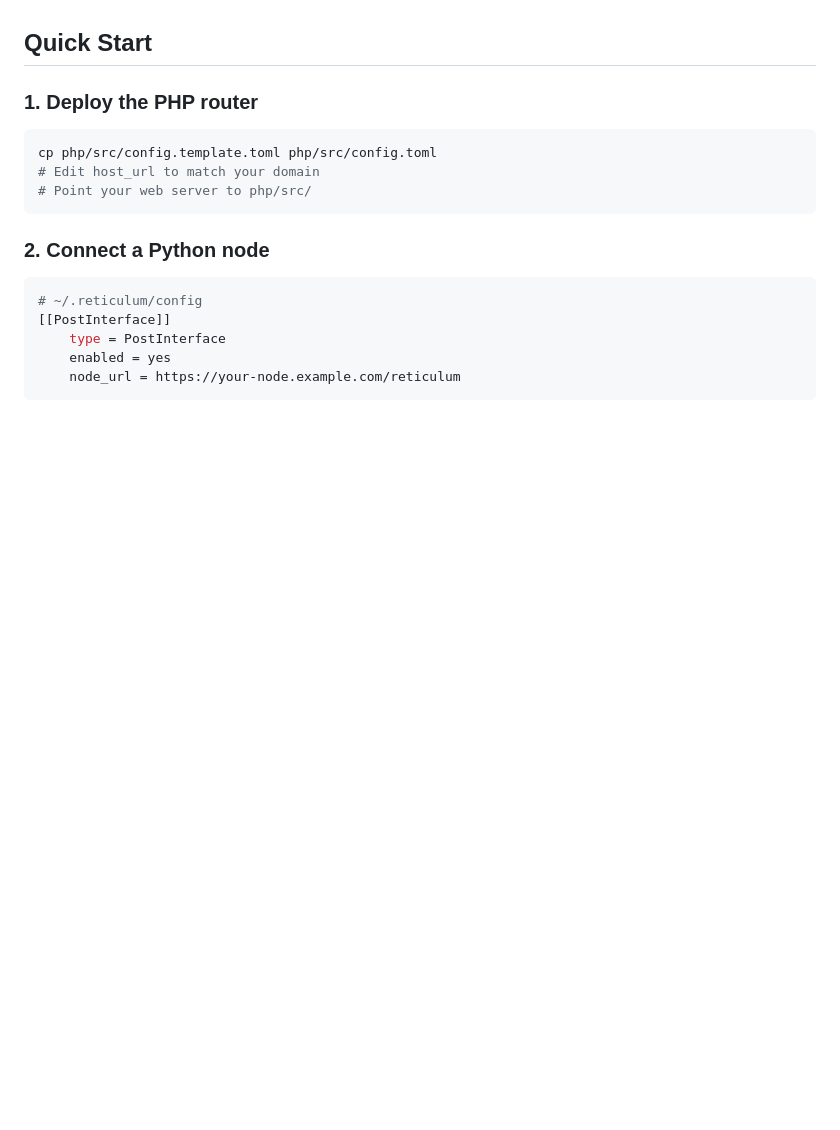
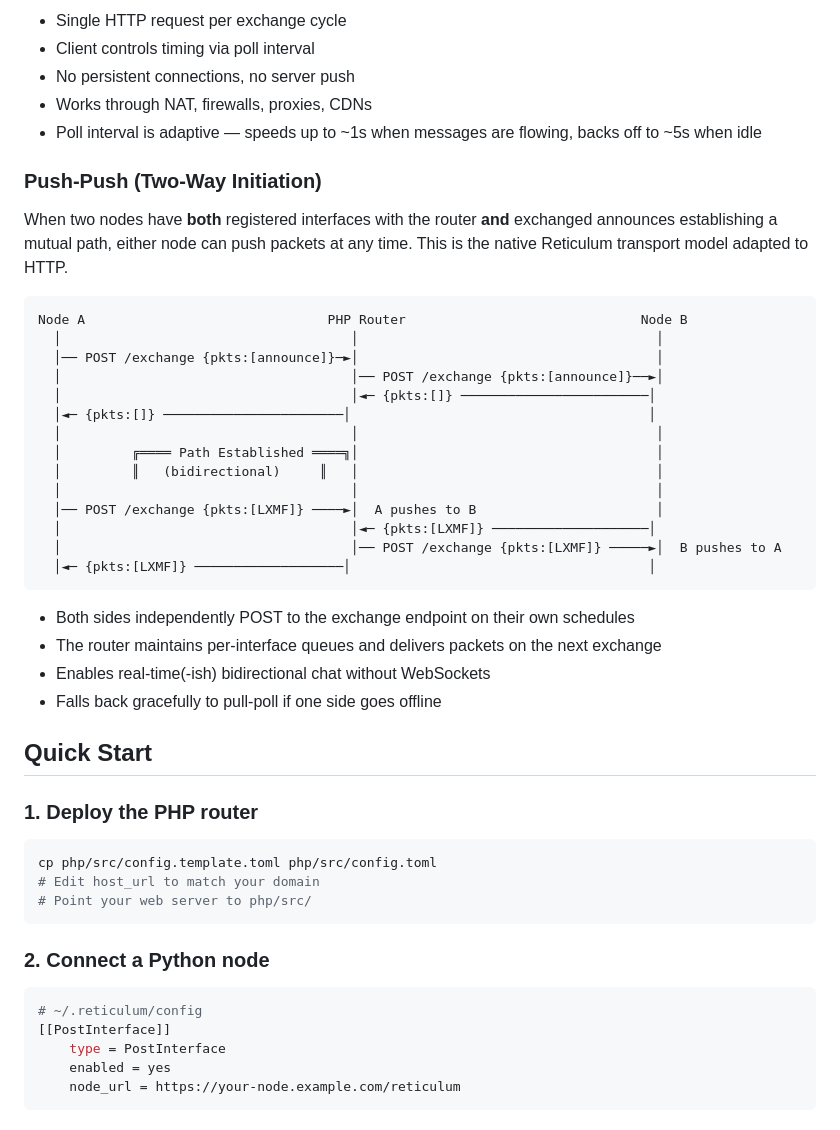
Before and after one commit to jrl290/Reticulum-post, a Markdown page: README.md, the part around one of its changes. Drawn GitHub-style; blank space fills up the shorter version.

````diff
--- a/README.md
+++ b/README.md
@@ -22,3 +67,34 @@ HTTP exchange bridge for the [Reticulum Network Stack](https://reticulum.network
+- Single HTTP request per exchange cycle
+- Client controls timing via poll interval
+- No persistent connections, no server push
+- Works through NAT, firewalls, proxies, CDNs
+- Poll interval is adaptive — speeds up to ~1s when messages are flowing, backs off to ~5s when idle
+
+### Push-Push (Two-Way Initiation)
+
+When two nodes have **both** registered interfaces with the router **and** exchanged announces establishing a mutual path, either node can push packets at any time. This is the native Reticulum transport model adapted to HTTP.
+
+```
+Node A                               PHP Router                              Node B
+  │                                     │                                      │
+  │── POST /exchange {pkts:[announce]}─►│                                      │
+  │                                     │── POST /exchange {pkts:[announce]}──►│
+  │                                     │◄─ {pkts:[]} ────────────────────────│
+  │◄─ {pkts:[]} ───────────────────────│                                      │
+  │                                     │                                      │
+  │         ╔════ Path Established ════╗│                                      │
+  │         ║   (bidirectional)     ║   │                                      │
+  │                                     │                                      │
+  │── POST /exchange {pkts:[LXMF]} ────►│  A pushes to B                       │
+  │                                     │◄─ {pkts:[LXMF]} ────────────────────│
+  │                                     │── POST /exchange {pkts:[LXMF]} ─────►│  B pushes to A
+  │◄─ {pkts:[LXMF]} ───────────────────│                                      │
+```
+
+- Both sides independently POST to the exchange endpoint on their own schedules
+- The router maintains per-interface queues and delivers packets on the next exchange
+- Enables real-time(-ish) bidirectional chat without WebSockets
+- Falls back gracefully to pull-poll if one side goes offline
 
 ## Quick Start
 
````
Also changed, not shown: other parts of README.md (+70 -19 lines).
